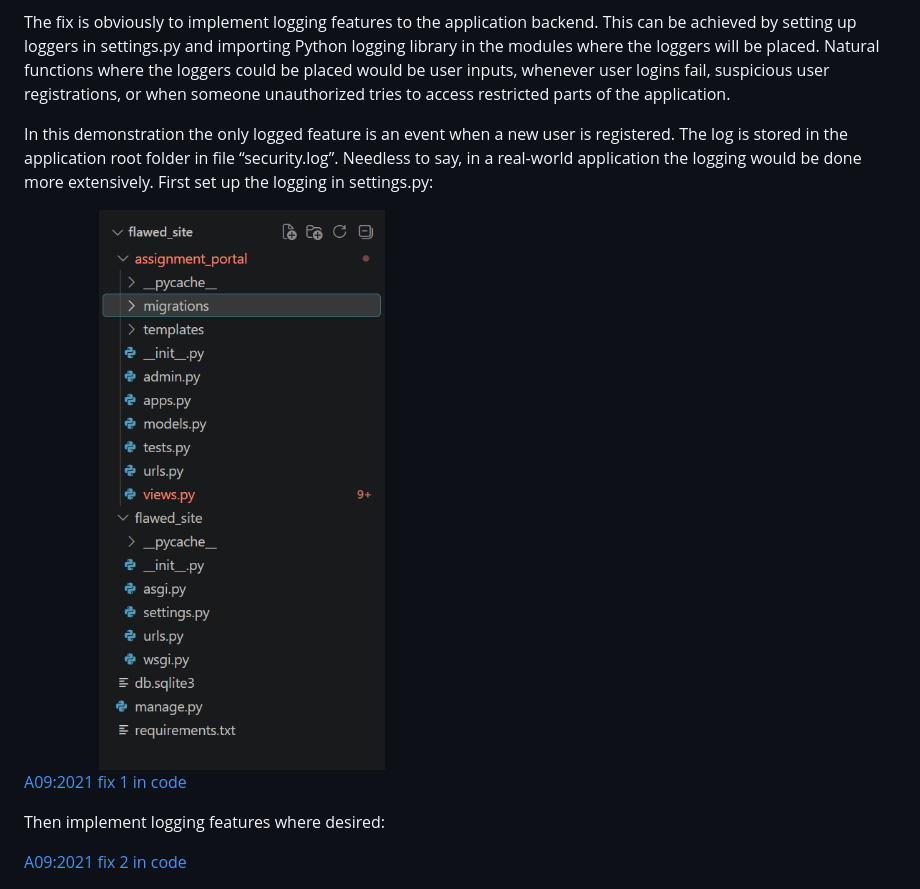
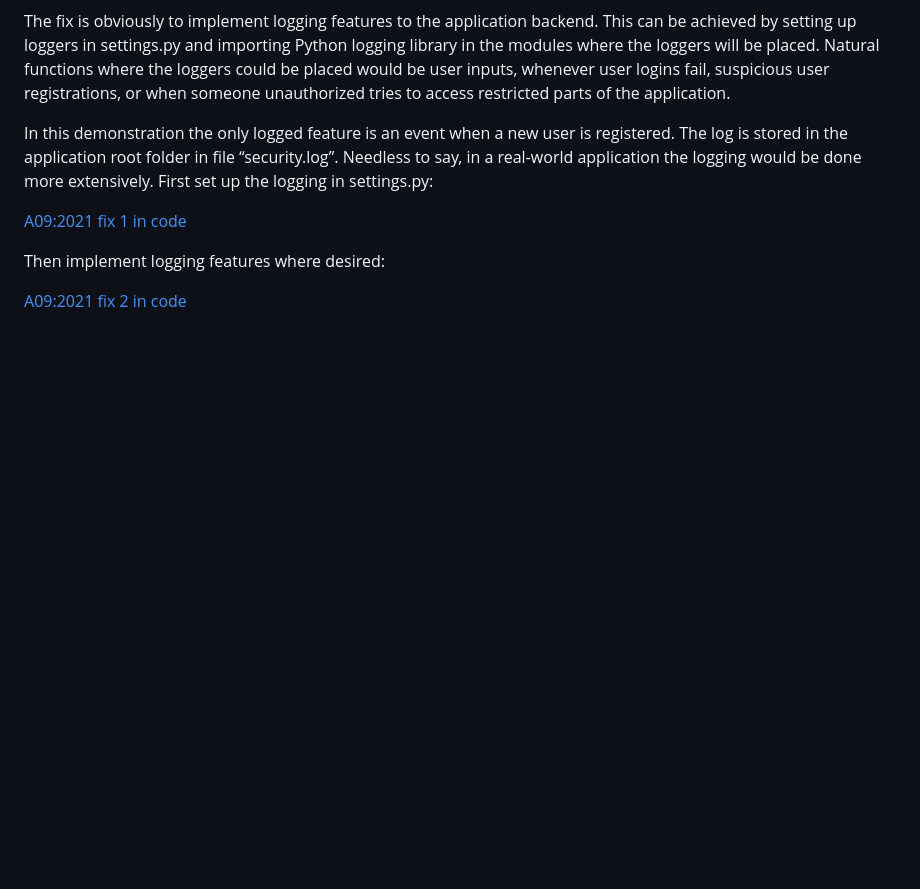
Before and after one commit to ttanninen/CSB2025_project1, a Markdown page: README.md, the part around the change. Rendered like a GitHub page; blank space fills up the shorter version.

```diff
--- a/README.md
+++ b/README.md
@@ -138,8 +138,6 @@ The fix is obviously to implement logging features to the application backend. T
 In this demonstration the only logged feature is an event when a new user is registered. The log is stored in the application root folder in file “security.log”. Needless to say, in a real-world application the logging would be done more extensively.
 First set up the logging in settings.py:
 
-<img src="screenshots/flaw-5-before-1.png" width="50%">
-
 [A09:2021 fix 1 in code](https://github.com/ttanninen/CSB2025_project1/blob/a9399f3520af09571faba56a822f84d63a3032f7/flawed_site/flawed_site/settings.py#L38)
 
 Then implement logging features where desired:
```
